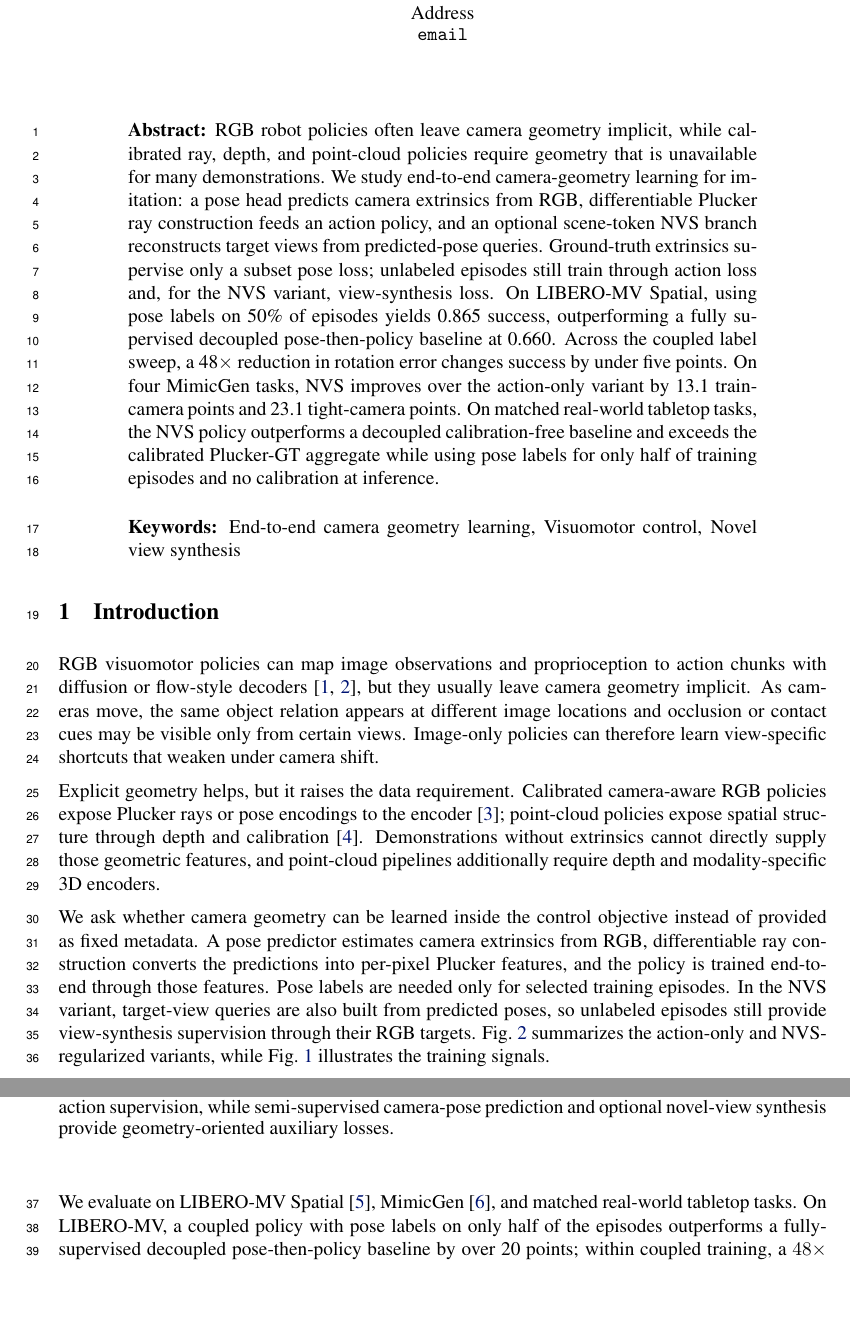
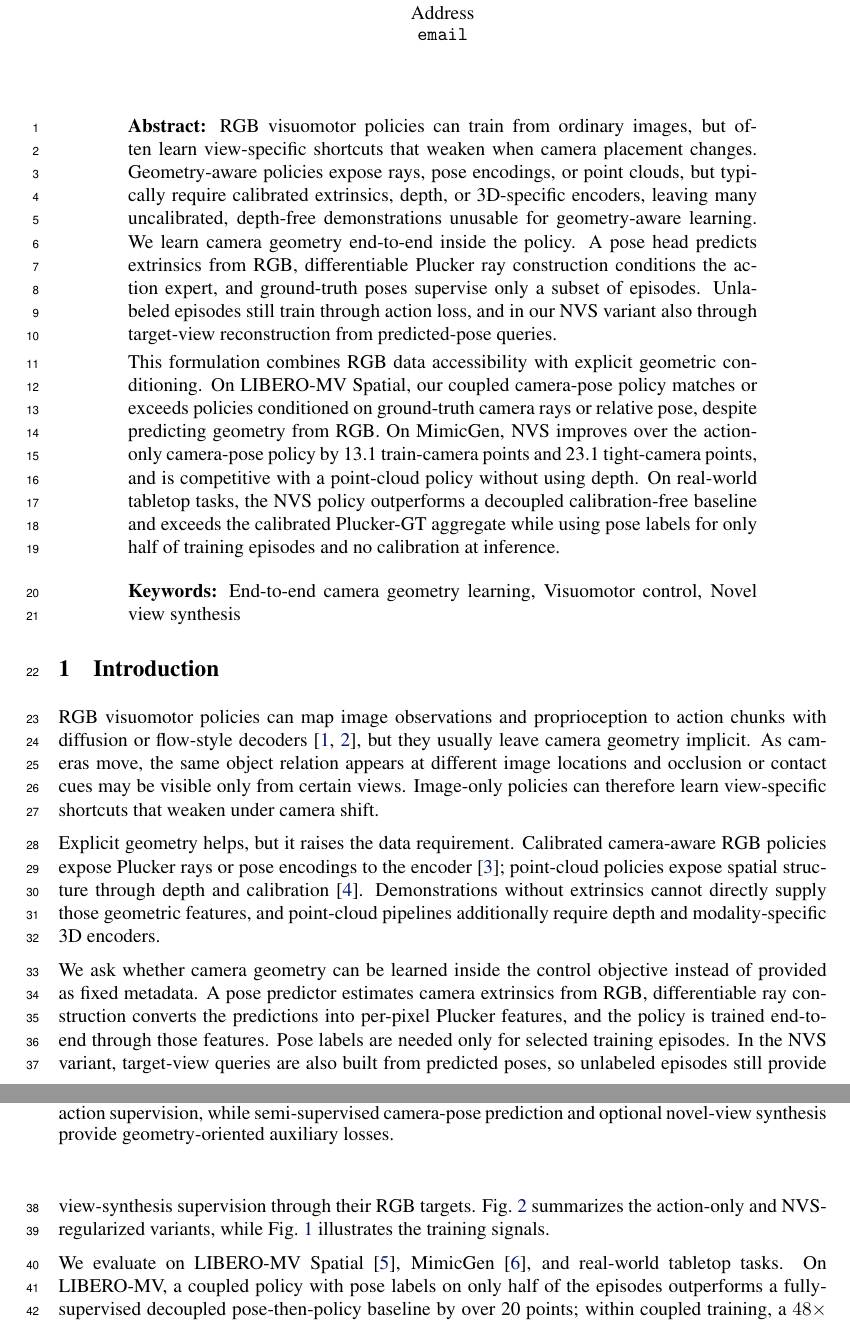
Before and after one commit to haibo-blip/learning-camera-geometry-corl, a LaTeX paper (main.tex, which reads sections/01_introduction.tex): two parts of pages 1 and 2 of 13, joined at a grey line, cut so that both start at the same text, the shorter picture padded with empty space. Compiled offline with pdfLaTeX.

Commit message:
Refocus abstract on data accessibility

```diff
--- a/main.tex
+++ b/main.tex
@@ -20,22 +20,27 @@
 \maketitle
 
 \begin{abstract}
-RGB robot policies often leave camera geometry implicit, while calibrated ray,
-depth, and point-cloud policies require geometry that is unavailable for many
-demonstrations.  We study end-to-end camera-geometry learning for imitation:
-a pose head predicts camera extrinsics from RGB, differentiable Plucker ray
-construction feeds an action policy, and an optional scene-token NVS branch
-reconstructs target views from predicted-pose queries.  Ground-truth extrinsics
-supervise only a subset pose loss; unlabeled episodes still train through action
-loss and, for the NVS variant, view-synthesis loss.  On LIBERO-MV Spatial, using
-pose labels on 50\% of episodes yields 0.865 success, outperforming a fully
-supervised decoupled pose-then-policy baseline at 0.660.  Across the coupled
-label sweep, a 48$\times$ reduction in rotation error changes success by under
-five points.  On four MimicGen tasks, NVS improves over the action-only variant
-by 13.1 train-camera points and 23.1 tight-camera points.  On matched real-world
-tabletop tasks, the NVS policy outperforms a decoupled calibration-free baseline
-and exceeds the calibrated Plucker-GT aggregate while using pose labels for only
-half of training episodes and no calibration at inference.
+RGB visuomotor policies can train from ordinary images, but often learn
+view-specific shortcuts that weaken when camera placement changes.
+Geometry-aware policies expose rays, pose encodings, or point clouds, but
+typically require calibrated extrinsics, depth, or 3D-specific encoders, leaving
+many uncalibrated, depth-free demonstrations unusable for geometry-aware
+learning.  We learn camera geometry end-to-end inside the policy.  A pose head
+predicts extrinsics from RGB, differentiable Plucker ray construction conditions
+the action expert, and ground-truth poses supervise only a subset of episodes.
+Unlabeled episodes still train through action loss, and in our NVS variant also
+through target-view reconstruction from predicted-pose queries.
+
+This formulation combines RGB data accessibility with explicit geometric
+conditioning.  On LIBERO-MV Spatial, our coupled camera-pose policy matches or
+exceeds policies conditioned on ground-truth camera rays or relative pose,
+despite predicting geometry from RGB.  On MimicGen, NVS improves over the
+action-only camera-pose policy by 13.1 train-camera points and 23.1 tight-camera
+points, and is competitive with a point-cloud policy without using depth.  On
+real-world tabletop tasks, the NVS policy outperforms a decoupled
+calibration-free baseline and exceeds the calibrated Plucker-GT aggregate while
+using pose labels for only half of training episodes and no calibration at
+inference.
 \end{abstract}
 
 \keywords{End-to-end camera geometry learning, Visuomotor control, Novel view synthesis}
--- a/sections/01_introduction.tex
+++ b/sections/01_introduction.tex
@@ -24,7 +24,7 @@ targets.  Fig.~\ref{fig:pipeline} summarizes the action-only and NVS-regularized
 variants, while Fig.~\ref{fig:overview} illustrates the training signals.
 
 We evaluate on LIBERO-MV Spatial~\citep{liu2023libero}, MimicGen~\citep{mandlekar2023mimicgen},
-and matched real-world tabletop tasks.  On LIBERO-MV, a coupled policy with
+and real-world tabletop tasks.  On LIBERO-MV, a coupled policy with
 pose labels on only half of the episodes outperforms a fully-supervised
 decoupled pose-then-policy baseline by over 20 points; within coupled training,
 a \(48\times\) rotation-error reduction changes success by under five points.
```
